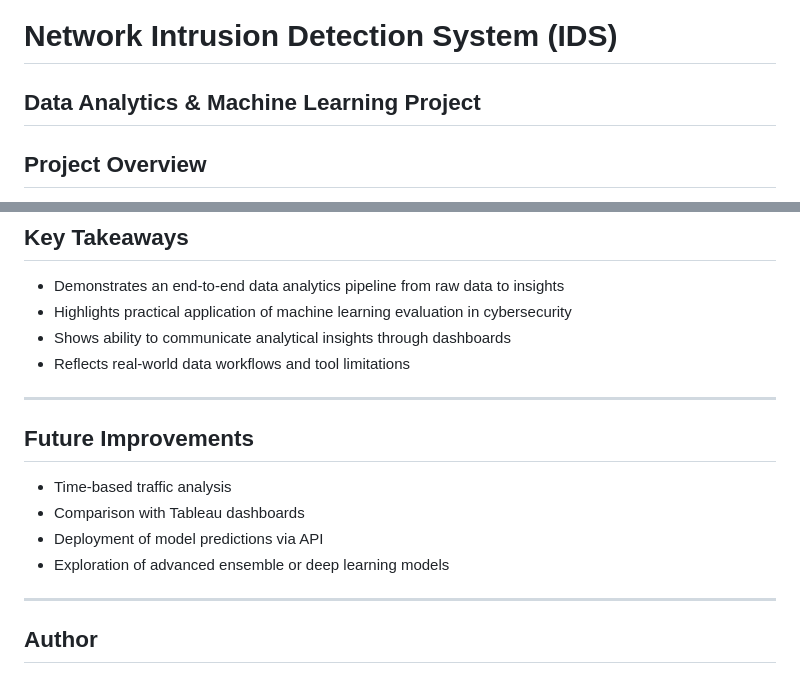
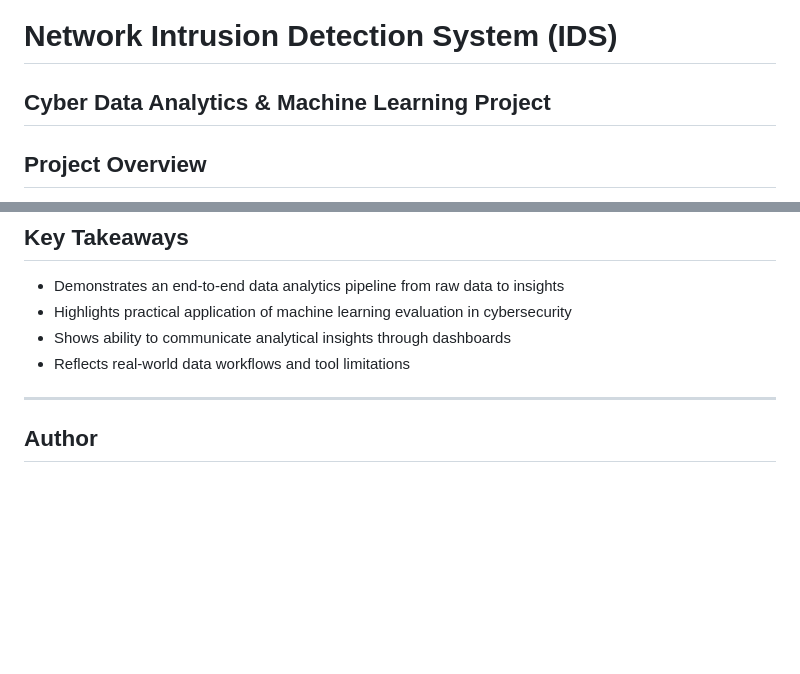
Before and after one commit to jasleenkaur101/Network-Intrusion-Detection-Data-Analysis-Machine-Learning, a Markdown page: README.md, 2 parts joined by grey strips. GitHub-like rendering; blank space fills up the shorter version.

Commit message:
Revise project title and clean up README
Updated project title and removed future improvements section.

```diff
--- a/README.md
+++ b/README.md
@@ -1,5 +1,5 @@
 # Network Intrusion Detection System (IDS)
-## Data Analytics & Machine Learning Project
+## Cyber Data Analytics & Machine Learning Project
 
 ## Project Overview
 This project implements a data-driven Intrusion Detection System (IDS) that analyzes network traffic and classifies connections as normal or malicious. Using the KDD Cup 99 dataset, the project combines data analytics, feature engineering, machine learning, and visualization to demonstrate how data can be used to detect cybersecurity threats and support decision-making.
@@ -94,13 +94,6 @@ Note: Data preprocessing and feature engineering were performed in Python prior
 - Shows ability to communicate analytical insights through dashboards
 - Reflects real-world data workflows and tool limitations
 
----
-
-## Future Improvements
-- Time-based traffic analysis
-- Comparison with Tableau dashboards
-- Deployment of model predictions via API
-- Exploration of advanced ensemble or deep learning models
 
 ---
 
```
